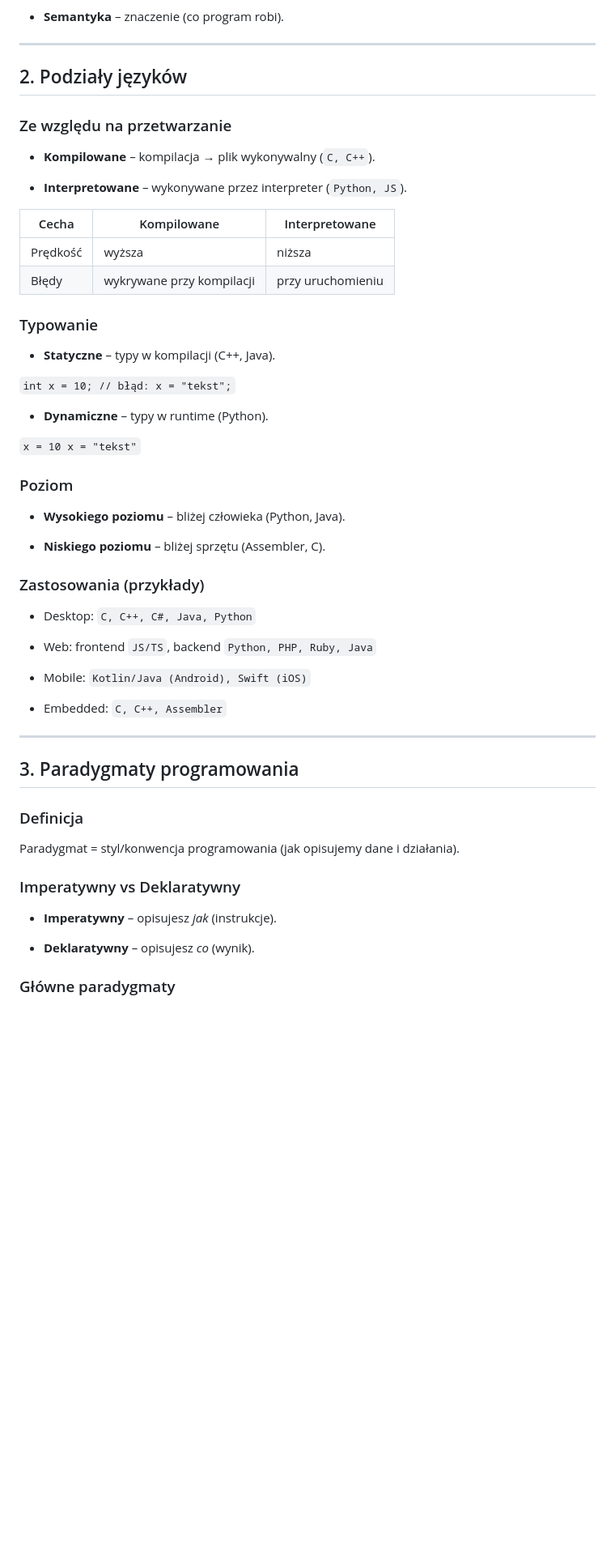
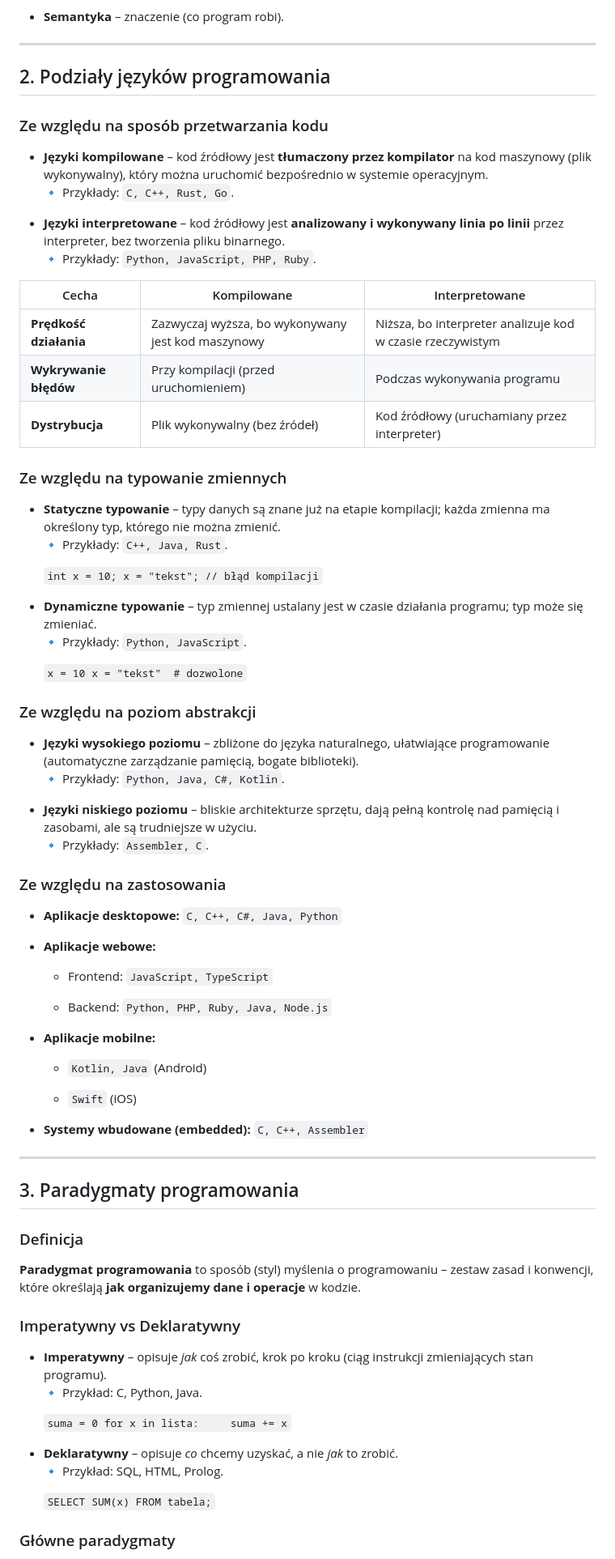
Before and after one commit to Misterbooom/Notatki-Z-Szko-y, a Markdown page: PAIP/Wprowadzenie Do programowania.md, the part around one of its changes. Shown at 81% size. GitHub-like rendering; blank space fills up the shorter version.

```diff
--- a/PAIP/Wprowadzenie Do programowania.md
+++ b/PAIP/Wprowadzenie Do programowania.md
@@ -186,48 +186,62 @@ Język programowania to formalny sposób zapisu algorytmu + reguły składni i s
 
 ---
 
-## 2. Podziały języków
+## 2. Podziały języków programowania
 
-### Ze względu na przetwarzanie
+### Ze względu na sposób przetwarzania kodu
 
-- **Kompilowane** – kompilacja → plik wykonywalny (`C, C++`).
+- **Języki kompilowane** – kod źródłowy jest **tłumaczony przez kompilator** na kod maszynowy (plik wykonywalny), który można uruchomić bezpośrednio w systemie operacyjnym.
+    🔹 Przykłady: `C, C++, Rust, Go`.
 
-- **Interpretowane** – wykonywane przez interpreter (`Python, JS`).
+- **Języki interpretowane** – kod źródłowy jest **analizowany i wykonywany linia po linii** przez interpreter, bez tworzenia pliku binarnego.
+    🔹 Przykłady: `Python, JavaScript, PHP, Ruby`.
 
 
 |Cecha|Kompilowane|Interpretowane|
 |---|---|---|
-|Prędkość|wyższa|niższa|
-|Błędy|wykrywane przy kompilacji|przy uruchomieniu|
+|**Prędkość działania**|Zazwyczaj wyższa, bo wykonywany jest kod maszynowy|Niższa, bo interpreter analizuje kod w czasie rzeczywistym|
+|**Wykrywanie błędów**|Przy kompilacji (przed uruchomieniem)|Podczas wykonywania programu|
+|**Dystrybucja**|Plik wykonywalny (bez źródeł)|Kod źródłowy (uruchamiany przez interpreter)|
 
-### Typowanie
+### Ze względu na typowanie zmiennych
 
-- **Statyczne** – typy w kompilacji (C++, Java).
+- **Statyczne typowanie** – typy danych są znane już na etapie kompilacji; każda zmienna ma określony typ, którego nie można zmienić.
+    🔹 Przykłady: `C++, Java, Rust`.
+
+    `int x = 10; x = "tekst"; // błąd kompilacji`
+
+- **Dynamiczne typowanie** – typ zmiennej ustalany jest w czasie działania programu; typ może się zmieniać.
+    🔹 Przykłady: `Python, JavaScript`.
+
+    `x = 10 x = "tekst"  # dozwolone`
 
 
-`int x = 10; // błąd: x = "tekst";`
+### Ze względu na poziom abstrakcji
 
-- **Dynamiczne** – typy w runtime (Python).
+- **Języki wysokiego poziomu** – zbliżone do języka naturalnego, ułatwiające programowanie (automatyczne zarządzanie pamięcią, bogate biblioteki).
+    🔹 Przykłady: `Python, Java, C#, Kotlin`.
+
+- **Języki niskiego poziomu** – bliskie architekturze sprzętu, dają pełną kontrolę nad pamięcią i zasobami, ale są trudniejsze w użyciu.
+    🔹 Przykłady: `Assembler, C`.
 
 
-`x = 10 x = "tekst"`
+### Ze względu na zastosowania
 
-### Poziom
+- **Aplikacje desktopowe:** `C, C++, C#, Java, Python`
 
-- **Wysokiego poziomu** – bliżej człowieka (Python, Java).
+- **Aplikacje webowe:**
 
-- **Niskiego poziomu** – bliżej sprzętu (Assembler, C).
+    - Frontend: `JavaScript, TypeScript`
 
+    - Backend: `Python, PHP, Ruby, Java, Node.js`
 
-### Zastosowania (przykłady)
+- **Aplikacje mobilne:**
 
-- Desktop: `C, C++, C#, Java, Python`
+    - `Kotlin, Java` (Android)
 
-- Web: frontend `JS/TS`, backend `Python, PHP, Ruby, Java`
+    - `Swift` (iOS)
 
-- Mobile: `Kotlin/Java (Android), Swift (iOS)`
-
-- Embedded: `C, C++, Assembler`
+- **Systemy wbudowane (embedded):** `C, C++, Assembler`
 
 
 ---
@@ -236,13 +250,19 @@ Język programowania to formalny sposób zapisu algorytmu + reguły składni i s
 
 ### Definicja
 
-Paradygmat = styl/konwencja programowania (jak opisujemy dane i działania).
+**Paradygmat programowania** to sposób (styl) myślenia o programowaniu – zestaw zasad i konwencji, które określają **jak organizujemy dane i operacje** w kodzie.
 
 ### Imperatywny vs Deklaratywny
 
-- **Imperatywny** – opisujesz _jak_ (instrukcje).
+- **Imperatywny** – opisuje _jak_ coś zrobić, krok po kroku (ciąg instrukcji zmieniających stan programu).
+    🔹 Przykład: C, Python, Java.
 
-- **Deklaratywny** – opisujesz _co_ (wynik).
+    `suma = 0 for x in lista:     suma += x`
+
+- **Deklaratywny** – opisuje _co_ chcemy uzyskać, a nie _jak_ to zrobić.
+    🔹 Przykład: SQL, HTML, Prolog.
+
+    `SELECT SUM(x) FROM tabela;`
 
 
 ### Główne paradygmaty
```
Also changed, not shown: other parts of PAIP/Wprowadzenie Do programowania.md (+34 -36 lines).
